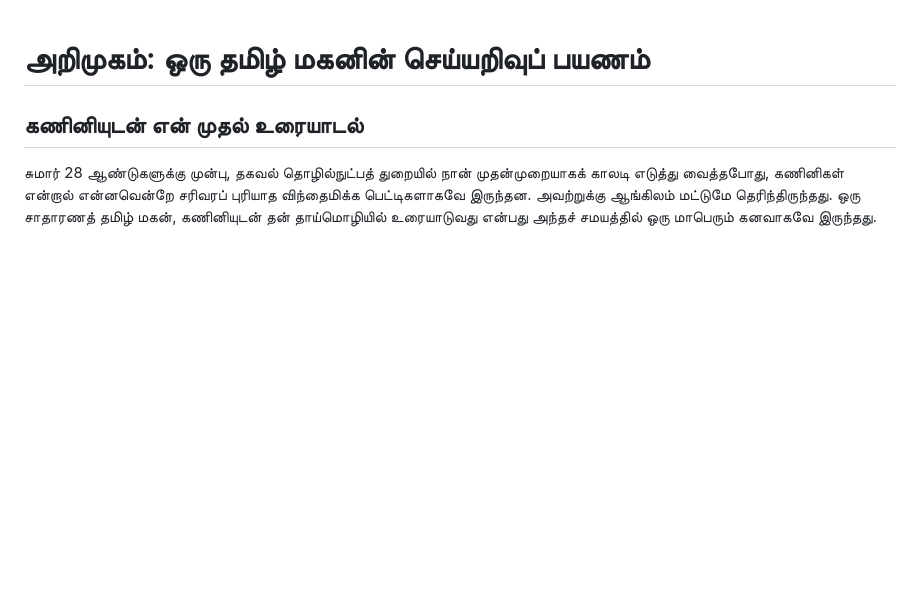
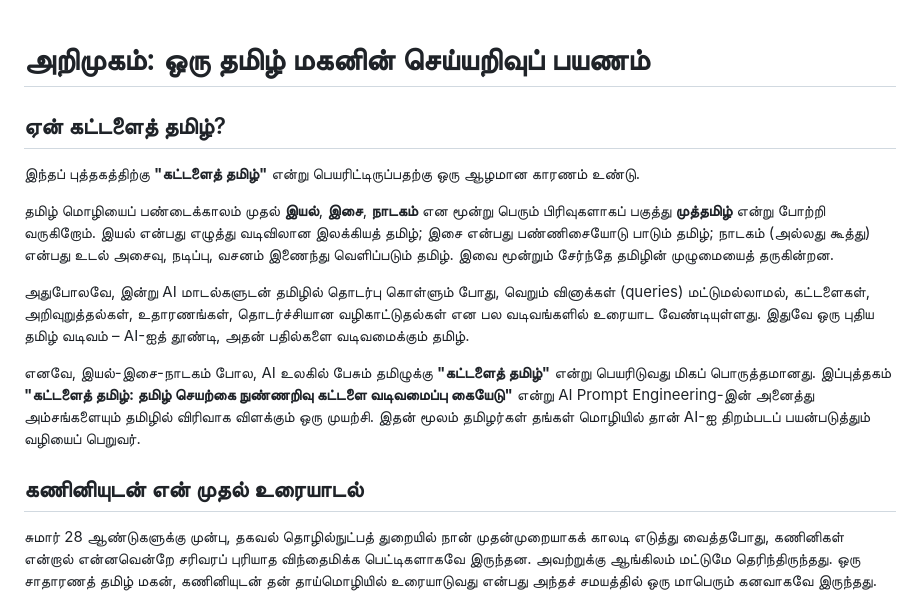
Before and after one commit to kpassoubady/tamil-prompt-standard, a Markdown page: book/cover-intro/book-introduction.md, the part around the change. Drawn GitHub-style; blank space fills up the shorter version.

```diff
--- a/book/cover-intro/book-introduction.md
+++ b/book/cover-intro/book-introduction.md
@@ -1,4 +1,14 @@
 # அறிமுகம்: ஒரு தமிழ் மகனின் செய்யறிவுப் பயணம்
+
+## ஏன் கட்டளைத் தமிழ்?
+
+இந்தப் புத்தகத்திற்கு **"கட்டளைத் தமிழ்"** என்று பெயரிட்டிருப்பதற்கு ஒரு ஆழமான காரணம் உண்டு.
+
+தமிழ் மொழியைப் பண்டைக்காலம் முதல் **இயல்**, **இசை**, **நாடகம்** என மூன்று பெரும் பிரிவுகளாகப் பகுத்து **முத்தமிழ்** என்று போற்றி வருகிறோம். இயல் என்பது எழுத்து வடிவிலான இலக்கியத் தமிழ்; இசை என்பது பண்ணிசையோடு பாடும் தமிழ்; நாடகம் (அல்லது கூத்து) என்பது உடல் அசைவு, நடிப்பு, வசனம் இணைந்து வெளிப்படும் தமிழ். இவை மூன்றும் சேர்ந்தே தமிழின் முழுமையைத் தருகின்றன.
+
+அதுபோலவே, இன்று AI மாடல்களுடன் தமிழில் தொடர்பு கொள்ளும் போது, வெறும் வினாக்கள் (queries) மட்டுமல்லாமல், கட்டளைகள், அறிவுறுத்தல்கள், உதாரணங்கள், தொடர்ச்சியான வழிகாட்டுதல்கள் என பல வடிவங்களில் உரையாட வேண்டியுள்ளது. இதுவே ஒரு புதிய தமிழ் வடிவம் – AI-ஐத் தூண்டி, அதன் பதில்களை வடிவமைக்கும் தமிழ்.
+
+எனவே, இயல்-இசை-நாடகம் போல, AI உலகில் பேசும் தமிழுக்கு **"கட்டளைத் தமிழ்"** என்று பெயரிடுவது மிகப் பொருத்தமானது. இப்புத்தகம் **"கட்டளைத் தமிழ்: தமிழ் செயற்கை நுண்ணறிவு கட்டளை வடிவமைப்பு கையேடு"** என்று AI Prompt Engineering-இன் அனைத்து அம்சங்களையும் தமிழில் விரிவாக விளக்கும் ஒரு முயற்சி. இதன் மூலம் தமிழர்கள் தங்கள் மொழியில் தான் AI-ஐ திறம்படப் பயன்படுத்தும் வழியைப் பெறுவர்.
 
 ## கணினியுடன் என் முதல் உரையாடல்
 
```
Also changed, not shown: book/cover-intro/absolute-beginner-guide.md (+15 -2 lines).
